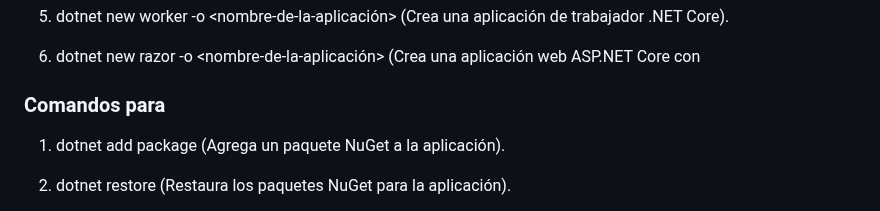
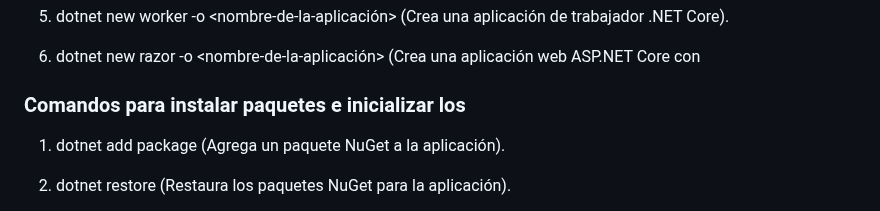
Before and after one commit to kaiserkey/CSharp_Course, a Markdown page: net.md, the part around the change. Rendered like a GitHub page.

```diff
--- a/net.md
+++ b/net.md
@@ -13,7 +13,7 @@
 6. dotnet new razor -o <nombre-de-la-aplicación> (Crea una aplicación web ASP.NET Core con
 
 
-### Comandos para
+### Comandos para instalar paquetes e inicializar los
 1. dotnet add package <nombre-del-paquete> (Agrega un paquete NuGet a la aplicación).
 
 2. dotnet restore (Restaura los paquetes NuGet para la aplicación).
```
